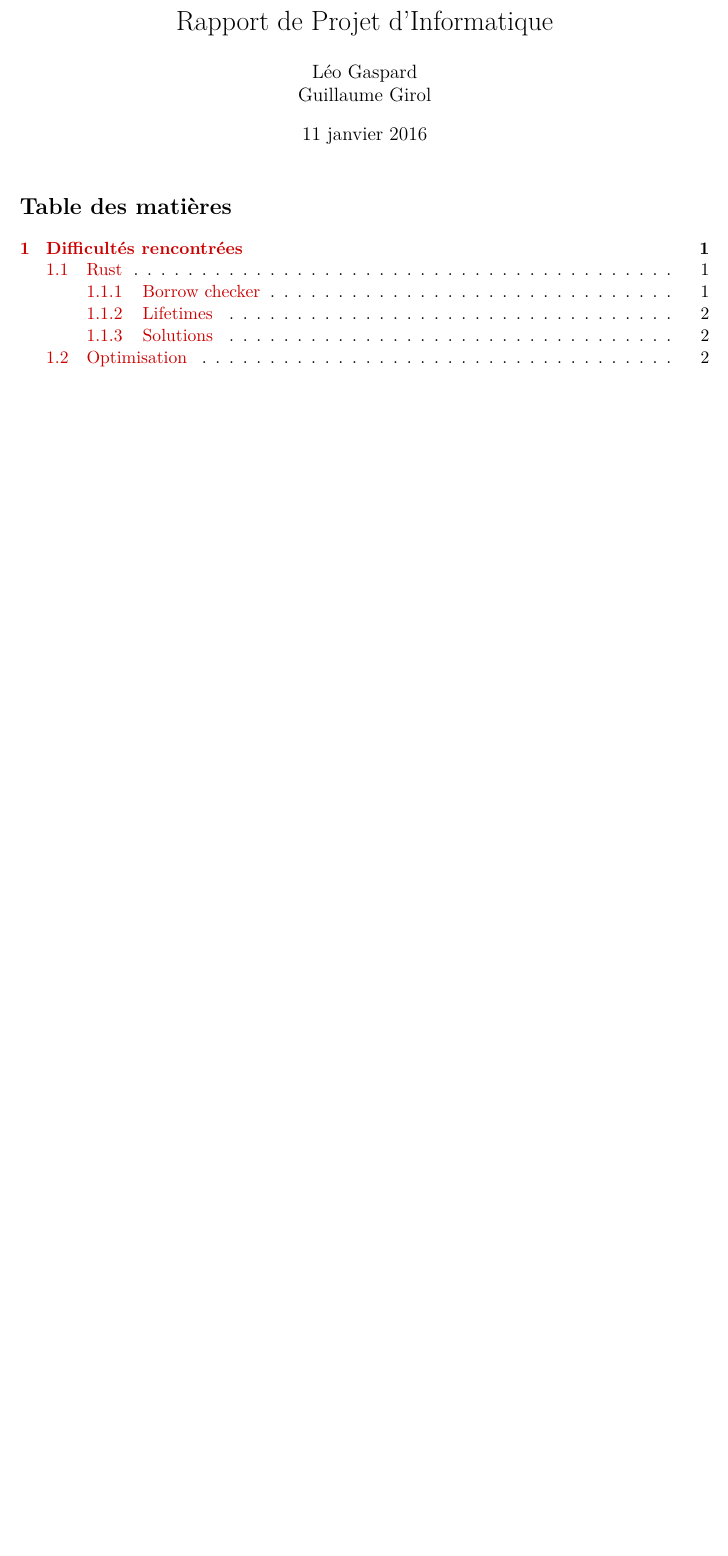
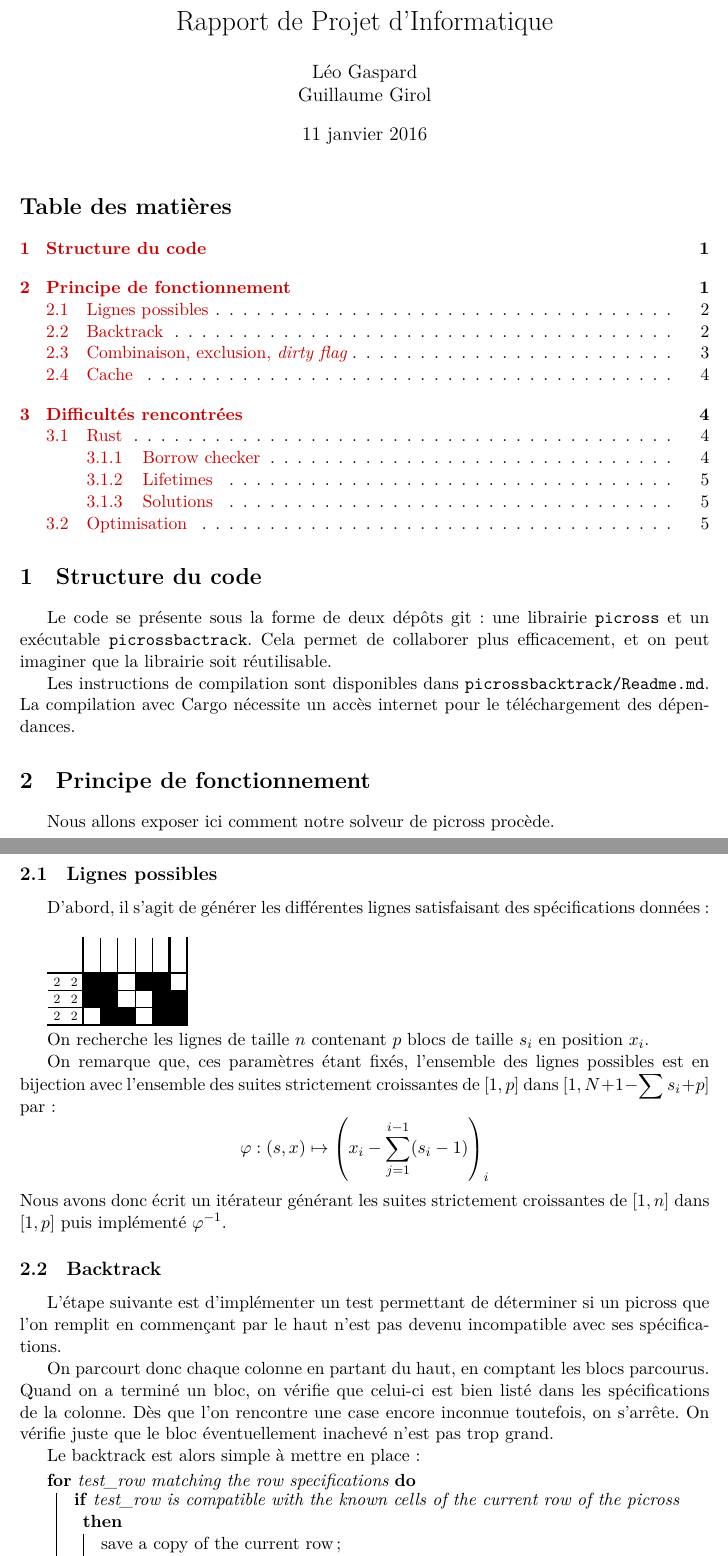
Before and after one commit to Ekleog/picross-rapport, a LaTeX document (rapport.tex, which reads demarche.tex): part of page 1 of 2 before the commit and two parts of pages 1 and 2 of 5 after it, the two joined at a grey line, cut so that both start at the same text, the shorter picture padded with empty space. Compiled offline with XeLaTeX; a missing font is replaced by an installed copy or a similar font.

Commit message:
démarche

```diff
--- /dev/null
+++ b/demarche.tex
@@ -0,0 +1,39 @@
+\section{Principe de fonctionnement}
+Nous allons exposer ici comment notre solveur de picross procède.
+\subsection{Lignes possibles}
+
+D'abord, il s'agit de générer les différentes lignes satisfaisant des spécifications données :
+
+\begin{nonogram}[rows=3,columns=6,extracells=2]
+    \nonogramV{{2,2},{2,2},{2,2}}
+    \nonogramrow{3}{1/2,4/2}
+    \nonogramrow{2}{1/2,5/2}
+    \nonogramrow{1}{2/2,5/2}
+\end{nonogram}
+
+On recherche les lignes de taille $n$ contenant $p$ blocs de taille $s_i$ en position $x_i$.
+
+On remarque que, ces paramètres étant fixés, l'ensemble des lignes possibles est en bijection avec l'ensemble des suites strictement croissantes de $[1, p]$ dans $[1, N+1-\sum s_i +p]$ par :
+\[ \varphi : (s, x) \mapsto \left(x_i -\sum_{j=1}^{i-1} (s_i-1)\right)_i \]
+Nous avons donc écrit un itérateur générant les suites strictement croissantes de $[1, n]$ dans $[1, p]$ puis implémenté $\varphi^{-1}$.
+
+\subsection{Backtrack}
+
+L'étape suivante est d'implémenter un test permettant de déterminer si un picross que l'on remplit en commençant par le haut n'est pas devenu incompatible avec ses spécifications.
+
+On parcourt donc chaque colonne en partant du haut, en comptant les blocs parcourus. Quand on a terminé un bloc, on vérifie que celui-ci est bien listé dans les spécifications de la colonne. Dès que l'on rencontre une case encore inconnue toutefois, on s'arrête. On vérifie juste que le bloc éventuellement inachevé n'est pas trop grand.
+
+Le backtrack est alors simple à mettre en place :
+
+\begin{algorithm}[H]
+ \For{test\_row matching the row specifications}{
+  \eIf{test\_row is compatible with the known cells of the current row of the picross}{
+      save a copy of the current row\;
+      replace the current row of the picross by test\_row\;
+      \eIf{still not reached the bottom of the picross} {
+          backtrack from next row;
+      }{a solution has been found !}
+   }
+ }
+ \caption{Pseudo code du backtracking en partant de la ligne $i$}
+\end{algorithm}
@@ -0,0 +57 @@
+ \For{$test\_row$ matching the row specifications}{
--- a/rapport.tex
+++ b/rapport.tex
@@ -24,6 +24,10 @@
 \usepackage{geometry}
 \usepackage{wasysym}
 \usepackage{minted}
+\usepackage{bbding}
+\usepackage[]{algorithm2e}
+\usepackage{logicpuzzle}
+\nonogramsetup{counterstyle=none,width=4em,scale=0.38,fontsize=scriptsize,extracells=0}
 \everymath{\displaystyle}
 
 \title{Rapport de Projet d'Informatique}
@@ -39,6 +43,13 @@
 
 \tableofcontents
 
+\section{Structure du code}
+
+Le code se présente sous la forme de deux dépôts git : une librairie \texttt{picross} et un exécutable \texttt{picrossbactrack}. Cela permet de collaborer plus efficacement, et on peut imaginer que la librairie soit réutilisable.
+
+Les instructions de compilation sont disponibles dans \texttt{picrossbacktrack/Readme.md}. La compilation avec Cargo nécessite un accès internet pour le téléchargement des dépendances.
+
+\input{demarche.tex}
 \input{difficultes.tex}
 
 \end{document}
```
Also changed, not shown: demarche.tex (52 more changed lines).
